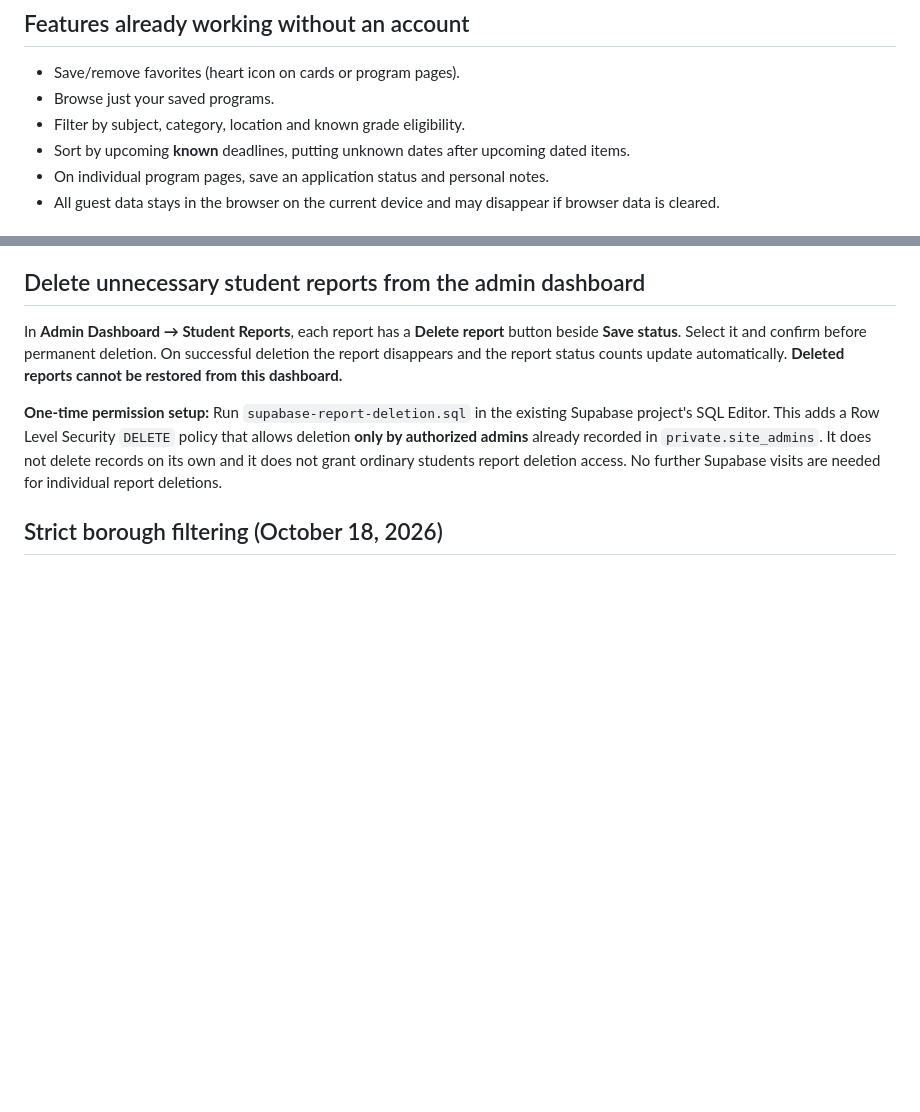
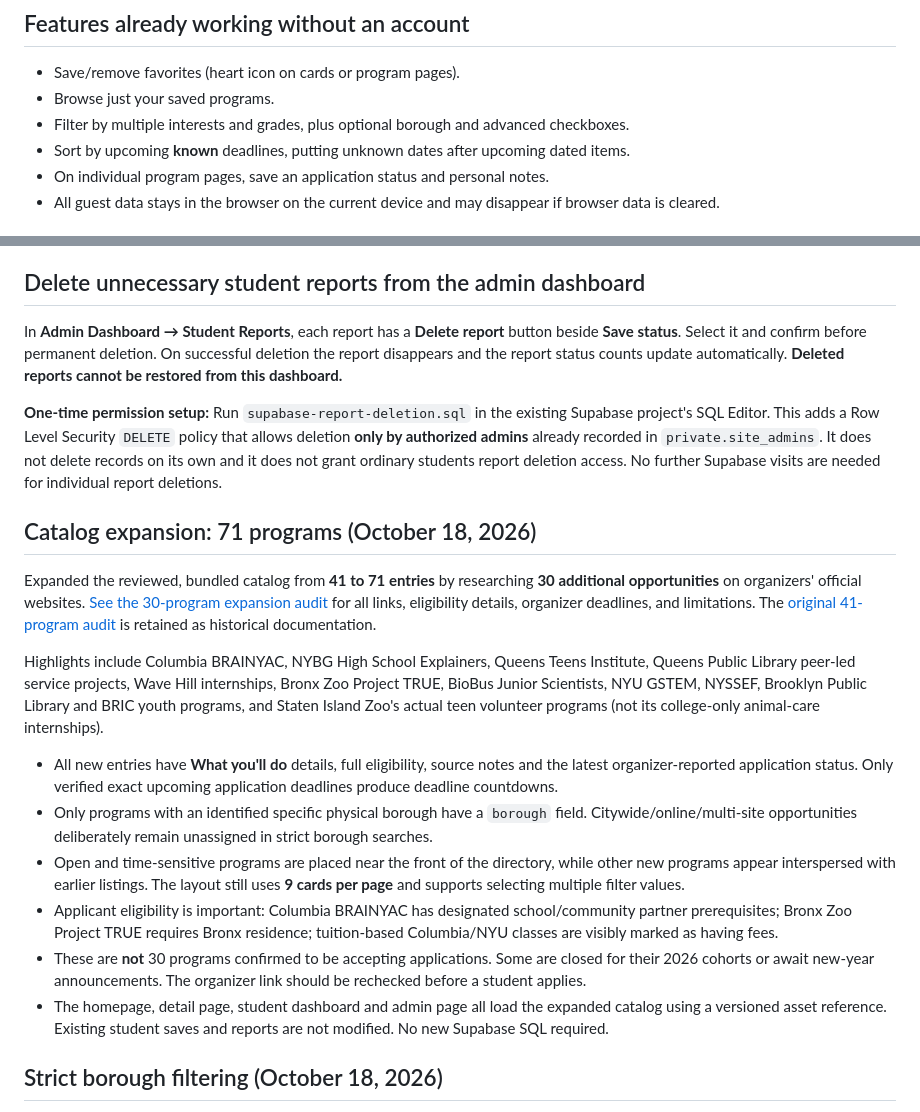
Before and after one commit to sudleedy/student-opportunities-nyc, a Markdown page: README.md, 2 parts joined by grey strips. Rendered like a GitHub page; blank space fills up the shorter version.

Commit message:
Document 71-program expansion with organizer-source links, deadlines and eligibility caveats

```diff
--- a/README.md
+++ b/README.md
@@ -6,7 +6,7 @@ https://sudleedy.github.io/student-opportunities-nyc/
 ## Features already working without an account
 - Save/remove favorites (heart icon on cards or program pages).
 - Browse just your saved programs.
-- Filter by subject, category, location and known grade eligibility.
+- Filter by multiple interests and grades, plus optional borough and advanced checkboxes.
 - Sort by upcoming **known** deadlines, putting unknown dates after upcoming dated items.
 - On individual program pages, save an application status and personal notes.
 - All guest data stays in the browser on the current device and may disappear if browser data is cleared.
@@ -76,6 +76,19 @@ In **Admin Dashboard → Student Suggestions**, **Approve** keeps a submission a
 In **Admin Dashboard → Student Reports**, each report has a **Delete report** button beside **Save status**. Select it and confirm before permanent deletion. On successful deletion the report disappears and the report status counts update automatically. **Deleted reports cannot be restored from this dashboard.**
 
 **One-time permission setup:** Run `supabase-report-deletion.sql` in the existing Supabase project's SQL Editor. This adds a Row Level Security `DELETE` policy that allows deletion **only by authorized admins** already recorded in `private.site_admins`. It does not delete records on its own and it does not grant ordinary students report deletion access. No further Supabase visits are needed for individual report deletions.
+
+## Catalog expansion: 71 programs (October 18, 2026)
+
+Expanded the reviewed, bundled catalog from **41 to 71 entries** by researching **30 additional opportunities** on organizers' official websites. [See the 30-program expansion audit](catalog-expansion-audit-2026-10-18.md) for all links, eligibility details, organizer deadlines, and limitations. The [original 41-program audit](catalog-audit-2026-10-18.md) is retained as historical documentation.
+
+Highlights include Columbia BRAINYAC, NYBG High School Explainers, Queens Teens Institute, Queens Public Library peer-led service projects, Wave Hill internships, Bronx Zoo Project TRUE, BioBus Junior Scientists, NYU GSTEM, NYSSEF, Brooklyn Public Library and BRIC youth programs, and Staten Island Zoo's actual teen volunteer programs (not its college-only animal-care internships).
+
+- All new entries have **What you'll do** details, full eligibility, source notes and the latest organizer-reported application status. Only verified exact upcoming application deadlines produce deadline countdowns.
+- Only programs with an identified specific physical borough have a `borough` field. Citywide/online/multi-site opportunities deliberately remain unassigned in strict borough searches.
+- Open and time-sensitive programs are placed near the front of the directory, while other new programs appear interspersed with earlier listings. The layout still uses **9 cards per page** and supports selecting multiple filter values.
+- Applicant eligibility is important: Columbia BRAINYAC has designated school/community partner prerequisites; Bronx Zoo Project TRUE requires Bronx residence; tuition-based Columbia/NYU classes are visibly marked as having fees.
+- These are **not** 30 programs confirmed to be accepting applications. Some are closed for their 2026 cohorts or await new-year announcements. The organizer link should be rechecked before a student applies.
+- The homepage, detail page, student dashboard and admin page all load the expanded catalog using a versioned asset reference. Existing student saves and reports are not modified. No new Supabase SQL required.
 
 ## Strict borough filtering (October 18, 2026)
 
```
